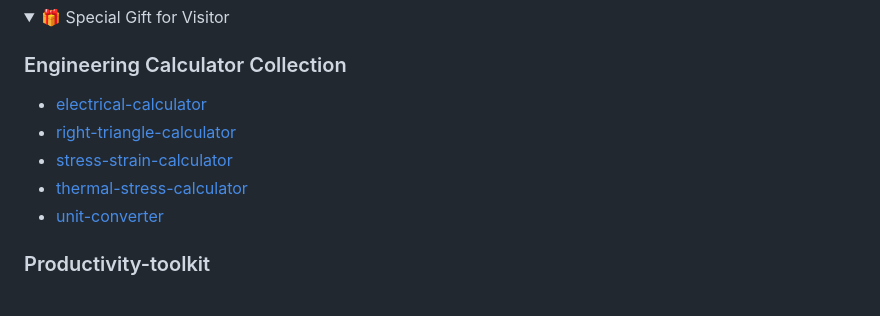
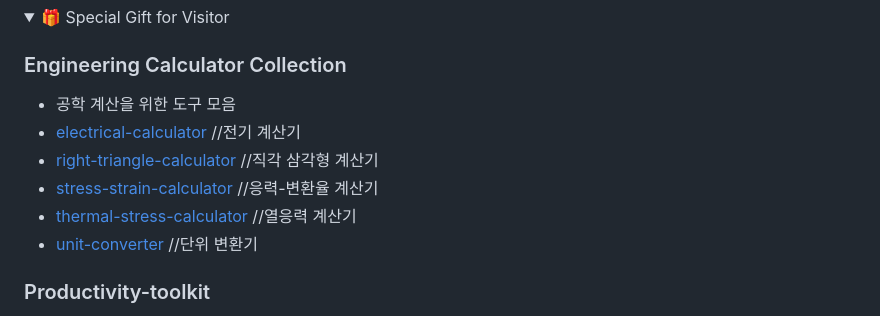
Before and after one commit to minaverse-dev/minaverse-dev, a Markdown page: README.md, the part around the change. Rendered like a GitHub page; folded sections open.

```diff
--- a/README.md
+++ b/README.md
@@ -79,11 +79,12 @@ Beauty + Technology + Design = ✨
 <summary>🎁 Special Gift for Visitor</summary>
 
 ### Engineering Calculator Collection
-- [electrical-calculator](https://silly-melba-008981.netlify.app/)
-- [right-triangle-calculator](https://capable-truffle-cc5444.netlify.app/)
-- [stress-strain-calculator](https://magnificent-bunny-343e55.netlify.app/)
-- [thermal-stress-calculator](https://lively-meerkat-26765e.netlify.app/)
-- [unit-converter](https://tubular-rolypoly-2d3616.netlify.app/)
+- 공학 계산을 위한 도구 모음
+- [electrical-calculator](https://silly-melba-008981.netlify.app/) //전기 계산기
+- [right-triangle-calculator](https://capable-truffle-cc5444.netlify.app/) //직각 삼각형 계산기
+- [stress-strain-calculator](https://magnificent-bunny-343e55.netlify.app/) //응력-변환율 계산기
+- [thermal-stress-calculator](https://lively-meerkat-26765e.netlify.app/) //열응력 계산기
+- [unit-converter](https://tubular-rolypoly-2d3616.netlify.app/)  //단위 변환기
 
 ### Productivity-toolkit
 - 업무 관리를 위한 웹 기반 생산성 도구 모음
```
